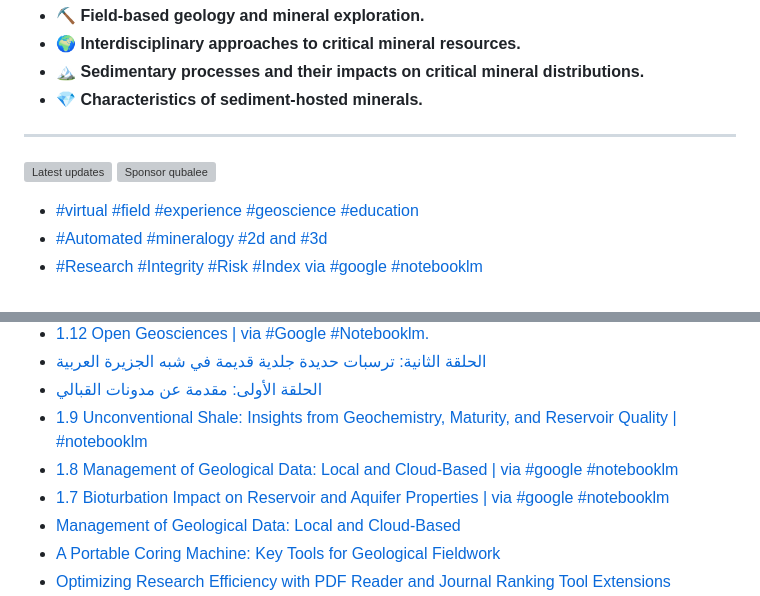
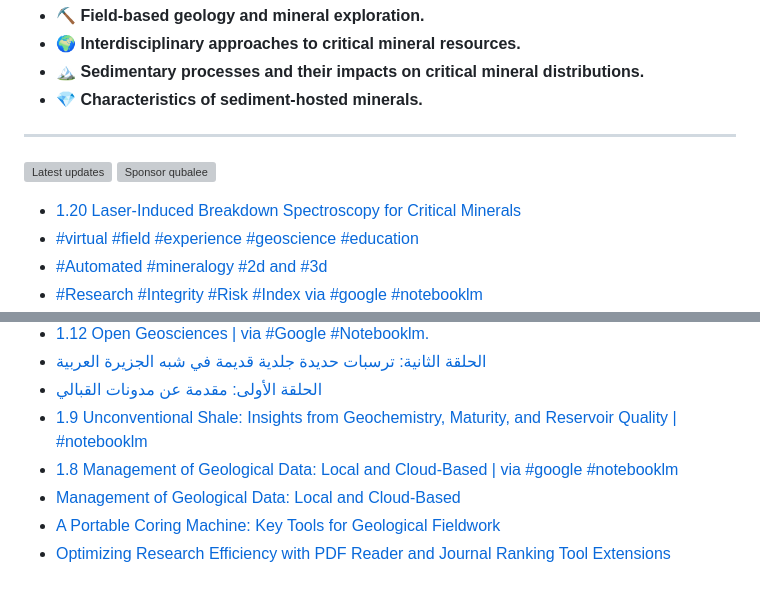
Before and after one commit to qubalee/qubalee, a Markdown page: README.md, 2 parts joined by grey strips. Drawn GitHub-style; grey boxes are pictures that could not be loaded.

Commit message:
Updated with the latest blog posts

```diff
--- a/README.md
+++ b/README.md
@@ -16,6 +16,7 @@ ____
 
 
 <!-- BLOG-POST-LIST:START -->
+- [1.20 Laser-Induced Breakdown Spectroscopy for Critical Minerals](https://www.youtube.com/watch?v=Ag68UjYEH7w)
 - [#virtual #field #experience #geoscience #education](https://www.youtube.com/shorts/WdxSOYa4QbI)
 - [#Automated #mineralogy #2d and #3d](https://www.youtube.com/shorts/EI11rPNi9fQ)
 - [#Research #Integrity #Risk #Index via #google #notebooklm](https://www.youtube.com/shorts/0rEGcW0-KSc)
@@ -30,7 +31,6 @@ ____
 - [الحلقة الأولى: مقدمة عن مدونات القبالي](https://www.youtube.com/watch?v=H0JqsbMUR1o)
 - [1.9 Unconventional Shale: Insights from Geochemistry, Maturity, and Reservoir Quality | #notebooklm](https://www.youtube.com/watch?v=bu8dNJy37i4)
 - [1.8 Management of Geological Data: Local and Cloud-Based | via #google  #notebooklm](https://www.youtube.com/watch?v=zOAFw0pYxCs)
-- [1.7 Bioturbation Impact on Reservoir and Aquifer Properties | via #google  #notebooklm](https://www.youtube.com/watch?v=37oclvMbGt0)
 - [Management of Geological Data: Local and Cloud-Based](https://qubalee.github.io/posts/2025/05/data-repository-platforms/)
 - [A Portable Coring Machine: Key Tools for Geological Fieldwork](https://qubalee.github.io/posts/2025/04/Portable-Coring-Machine/)
 - [Optimizing Research Efficiency with PDF Reader and Journal Ranking Tool Extensions](https://qubalee.github.io/posts/2025/04/Google-PDF-Readerand-ExCITATION/)
```
